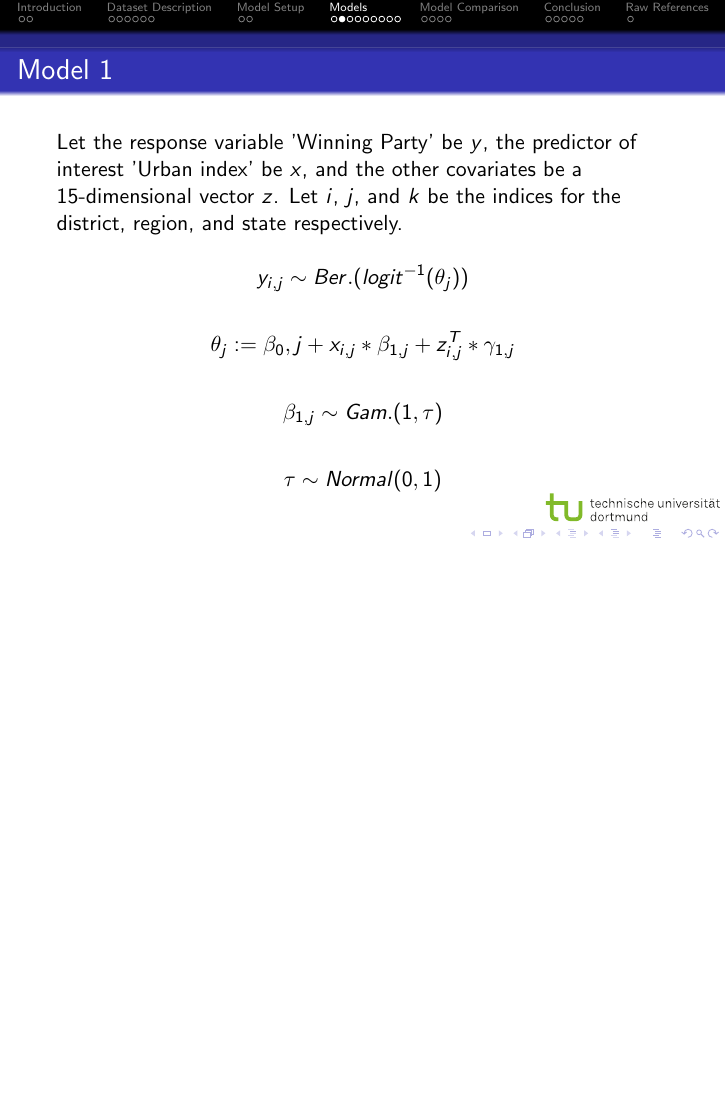
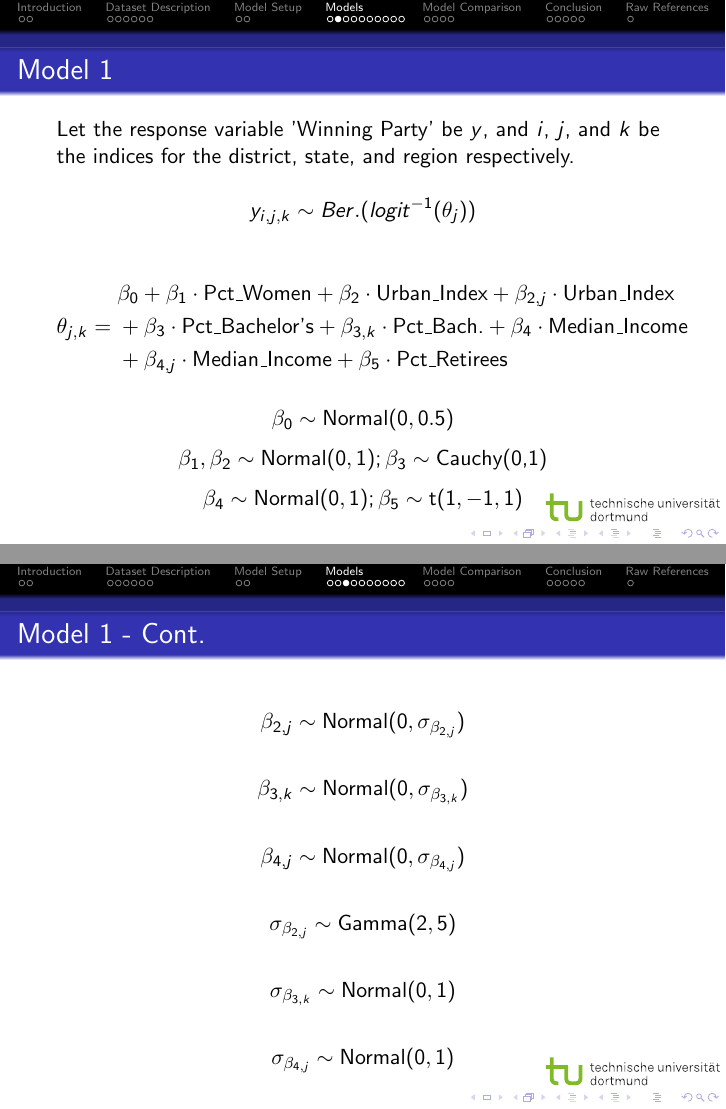
Before and after one commit to eodole/ABDA-Group-Project, LaTeX slides (writing0/main.tex): page 14 of 31 before the commit and pages 14 and 15 of 32 after it, the two joined at a grey line, the shorter picture padded with empty space. Compiled offline with pdfLaTeX.

Commit message:
added model 1 equations to main.tex

```diff
--- a/writing0/main.tex
+++ b/writing0/main.tex
@@ -234,15 +234,39 @@ Our dependent variable of interest is the Urban Index from FiveThirtyEight.
 
     % priors
 
-    Let the response variable 'Winning Party' be \(y\), the predictor of interest 'Urban index' be \(x\), and the other covariates be a 15-dimensional vector \(z\). Let \(i\), \(j\), and \(k\) be the indices for the district, region, and state respectively.
+    Let the response variable 'Winning Party' be \(y\), and \(i\), \(j\), and \(k\) be the indices for the district, state, and region respectively.
 
-    \[y_{i, j} \sim Ber.(logit^{-1}(\theta_{j}))\]
+    \[y_{i,j,k} \sim Ber.(logit^{-1}(\theta_{j}))\]
 
-    \[\theta_j := \beta_0, j + x_{i,j} * \beta_{1,j}  + z_{i, j}^T * \gamma_{1,j}\]
+\[
+\theta_{j,k} =
+\begin{aligned}
+    &\beta_0 + \beta_1 \cdot \text{Pct\_Women} + \beta_2 \cdot \text{Urban\_Index} + \beta_{2,j} \cdot \text{Urban\_Index} \\
+    &+ \beta_3 \cdot \text{Pct\_Bachelor's} + \beta_{3,k} \cdot \text{Pct\_Bach.} + \beta_{4} \cdot \text{Median\_Income} \\
+    &+ \beta_{4,j} \cdot \text{Median\_Income} + \beta_{5} \cdot \text{Pct\_Retirees}
+\end{aligned}
+\]
 
-    \[\beta_{1,j} \sim Gam.(1, \tau)\]
+% Priors
+    \[\beta_0 \sim \text{Normal}(0, 0.5)\]
+    \[\beta_1, \beta_2 \sim \text{Normal}(0, 1); \beta_3 \sim \text{Cauchy(0,1)}\]
+    \[\beta_4 \sim \text{Normal}(0,1); \beta_5 \sim \text{t}(1,-1,1)\]
 
-    \[\tau \sim Normal(0, 1) \]  %placeholder!!!!
+\end{frame}
+
+\begin{frame}{Model 1 - Cont.}
+
+\[\beta_{2,j} \sim \text{Normal}(0, \sigma_{\beta_{2,j}})\]
+
+\[\beta_{3,k} \sim \text{Normal}(0, \sigma_{\beta_{3,k}})\]
+
+\[\beta_{4,j} \sim \text{Normal}(0, \sigma_{\beta_{4,j}})\]
+
+\[\sigma_{\beta_{2,j}} \sim \text{Gamma}(2,5) \]
+
+\[\sigma_{\beta_{3,k}} \sim \text{Normal}(0,1) \]
+
+\[\sigma_{\beta_{4,j}} \sim \text{Normal}(0,1) \]
 
 \end{frame}
 
```
Also changed, not shown: writing0/main.tex (6 more changed lines).
